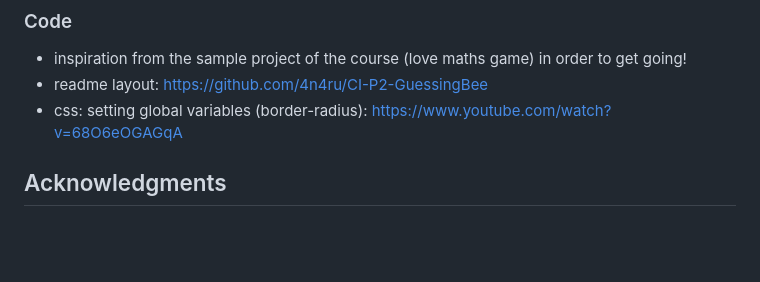
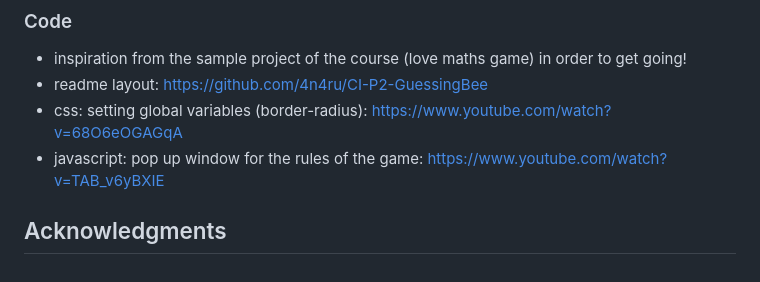
Before and after one commit to ellikarg/firstevergame, a Markdown page: README.md, the part around the change. Rendered like a GitHub page; blank space fills up the shorter version.

```diff
--- a/README.md
+++ b/README.md
@@ -451,5 +451,6 @@ All images, save the background image were created by the developer.
 - inspiration from the sample project of the course (love maths game) in order to get going!
 - readme layout: https://github.com/4n4ru/CI-P2-GuessingBee
 - css: setting global variables (border-radius): https://www.youtube.com/watch?v=68O6eOGAGqA
+- javascript: pop up window for the rules of the game: https://www.youtube.com/watch?v=TAB_v6yBXIE
 
 ## Acknowledgments
```
